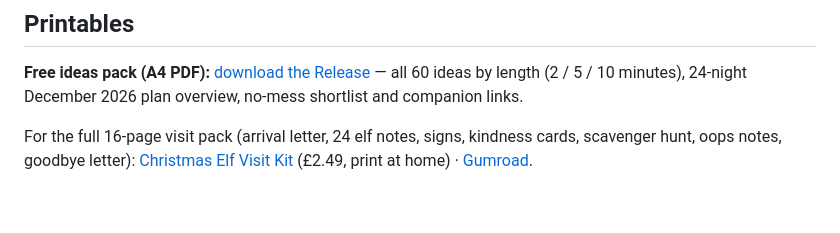
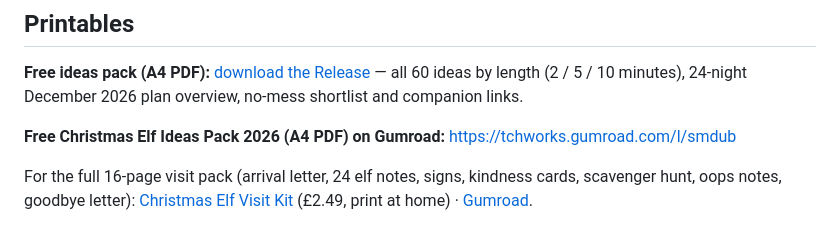
Before and after one commit to wilsonryan-hue/christmas-elf-ideas-generator, a Markdown page: README.md, the part around the change. GitHub-like rendering; blank space fills up the shorter version.

Commit message:
Add Gumroad URL for free Christmas Elf Ideas Pack 2026

```diff
--- a/README.md
+++ b/README.md
@@ -7,6 +7,8 @@ A free tool for parents doing a Christmas elf at home. Pick how much time you've
 ## Printables
 
 **Free ideas pack (A4 PDF):** [download the Release](https://github.com/wilsonryan-hue/christmas-elf-ideas-generator/releases/tag/v1.0.0-free-printable) — all 60 ideas by length (2 / 5 / 10 minutes), 24-night December 2026 plan overview, no-mess shortlist and companion links.
+
+**Free Christmas Elf Ideas Pack 2026 (A4 PDF) on Gumroad:** https://tchworks.gumroad.com/l/smdub
 
 For the full 16-page visit pack (arrival letter, 24 elf notes, signs, kindness cards, scavenger hunt, oops notes, goodbye letter): [Christmas Elf Visit Kit](https://www.tchworks.co.uk/shop/christmas-elf-visit-kit/?utm_source=github&utm_campaign=elf-repo) (£2.49, print at home) · [Gumroad](https://tchworks.gumroad.com/l/llfrog?utm_source=github&utm_campaign=elf-repo).
 
```
